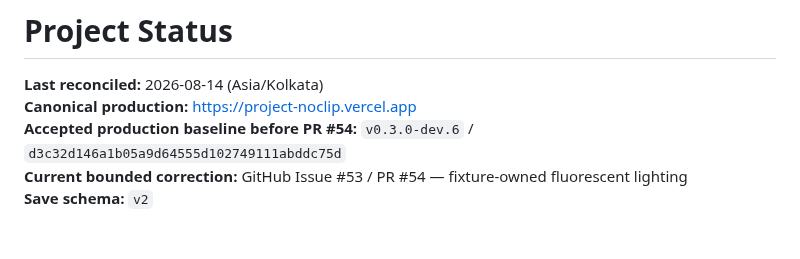
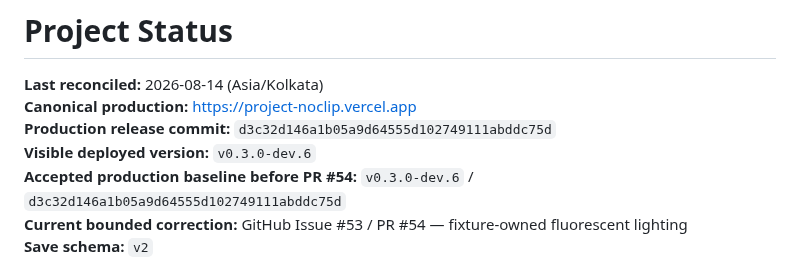
Before and after one commit to xash-mind/Project-Noclip, a Markdown page: STATUS.md, the part around the change. Drawn GitHub-style; blank space fills up the shorter version.

Commit message:
docs: restore release baseline contract

```diff
--- a/STATUS.md
+++ b/STATUS.md
@@ -2,6 +2,8 @@
 
 **Last reconciled:** 2026-08-14 (Asia/Kolkata)
 **Canonical production:** https://project-noclip.vercel.app
+**Production release commit:** `d3c32d146a1b05a9d64555d102749111abddc75d`
+**Visible deployed version:** `v0.3.0-dev.6`
 **Accepted production baseline before PR #54:** `v0.3.0-dev.6` / `d3c32d146a1b05a9d64555d102749111abddc75d`
 **Current bounded correction:** GitHub Issue #53 / PR #54 — fixture-owned fluorescent lighting
 **Save schema:** `v2`
```
